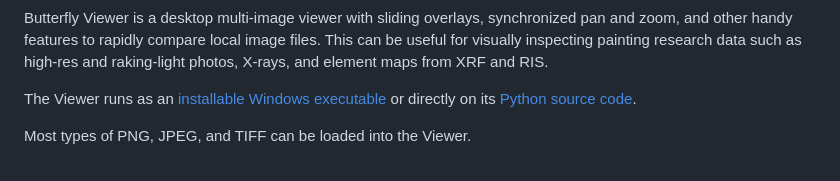
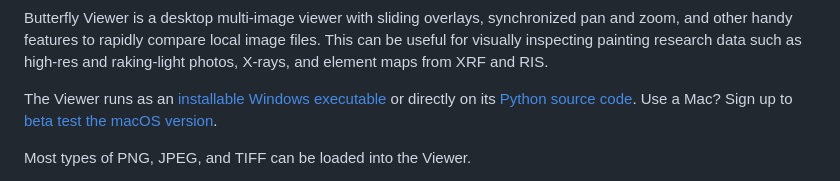
Before and after one commit to olive-groves/butterfly_viewer, a Markdown page: README.md, the part around the change. Rendered like a GitHub page.

Commit message:
Update README.md
Add macOS beta sign-up in the summary

```diff
--- a/README.md
+++ b/README.md
@@ -31,6 +31,7 @@
 Butterfly Viewer is a desktop multi-image viewer with sliding overlays, synchronized pan and zoom, and other handy features to rapidly compare local image files. This can be useful for visually inspecting painting research data such as high-res and raking-light photos, X-rays, and element maps from XRF and RIS.
 
 The Viewer runs as an [installable Windows executable](https://olive-groves.github.io/butterfly_viewer/butterfly_viewer.html#windows-executable) or directly on its [Python source code](https://olive-groves.github.io/butterfly_viewer/butterfly_viewer.html#python).
+Use a Mac? Sign up to [beta test the macOS version](https://forms.gle/y9QeT6MLgHszU1su5).
 
 Most types of PNG, JPEG, and TIFF can be loaded into the Viewer.
 
```
